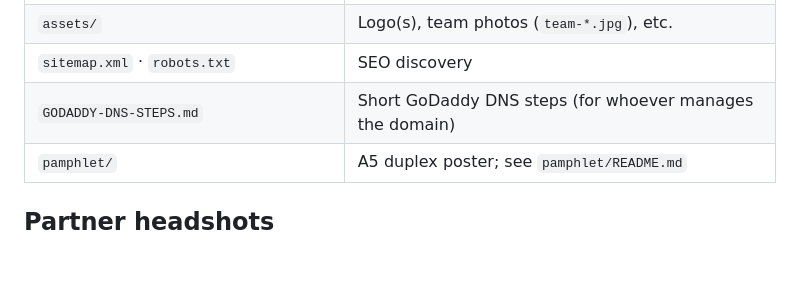
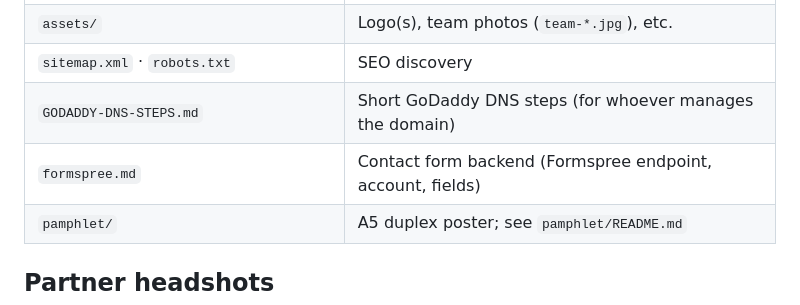
Before and after one commit to msathiamurthy/m3pivot-website, a Markdown page: README.md, the part around the change. GitHub-like rendering; blank space fills up the shorter version.

Commit message:
docs: add formspree.md (muthu.sathiamurthy@gmail.com, endpoint, fields)
Made-with: Cursor

```diff
--- a/README.md
+++ b/README.md
@@ -58,6 +58,7 @@ Optional: add **LinkedIn** URLs in JSON-LD `sameAs` on `index.html`.
 | `assets/` | Logo(s), team photos (`team-*.jpg`), etc. |
 | `sitemap.xml` · `robots.txt` | SEO discovery |
 | `GODADDY-DNS-STEPS.md` | Short GoDaddy DNS steps (for whoever manages the domain) |
+| `formspree.md` | Contact form backend (Formspree endpoint, account, fields) |
 | `pamphlet/` | A5 duplex poster; see `pamphlet/README.md` |
 
 ## Partner headshots
```
Also changed, not shown: formspree.md (added, +63 -0 lines).
